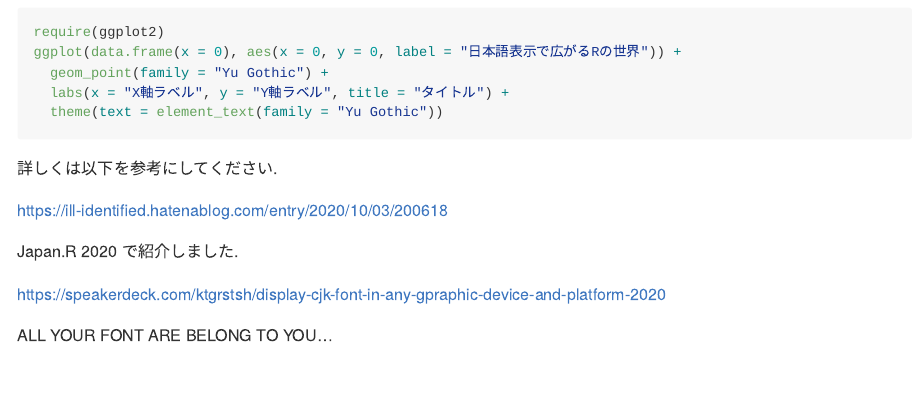
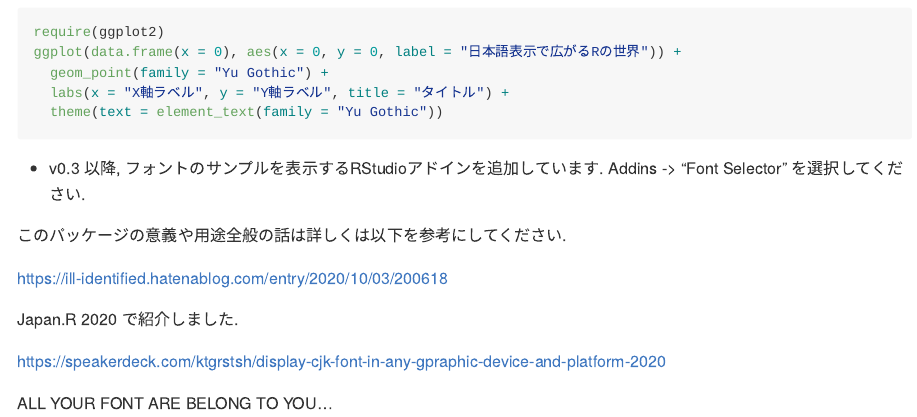
Before and after one commit to Gedevan-Aleksizde/fontregisterer, an R Markdown document (dev/README.Rmd): the page in a window 1100 px wide, from 1730 px down. The pictures show the output file README.md that the author committed with the source, drawn offline in the style of GitHub.

Commit message:
update README

````diff
--- a/dev/README.Rmd
+++ b/dev/README.Rmd
@@ -82,7 +82,9 @@ ggplot(data.frame(x = 0), aes(x = 0, y = 0, label = "日本語表示で広がる
   theme(text = element_text(family = "Yu Gothic"))
 ```
 
-詳しくは以下を参考にしてください.
+* v0.3 以降, フォントのサンプルを表示するRStudioアドインを追加しています. Addins -> "Font Selector" を選択してください.
+
+このパッケージの意義や用途全般の話は詳しくは以下を参考にしてください.
 
 https://ill-identified.hatenablog.com/entry/2020/10/03/200618
 
````
Also changed, not shown: README.md.
